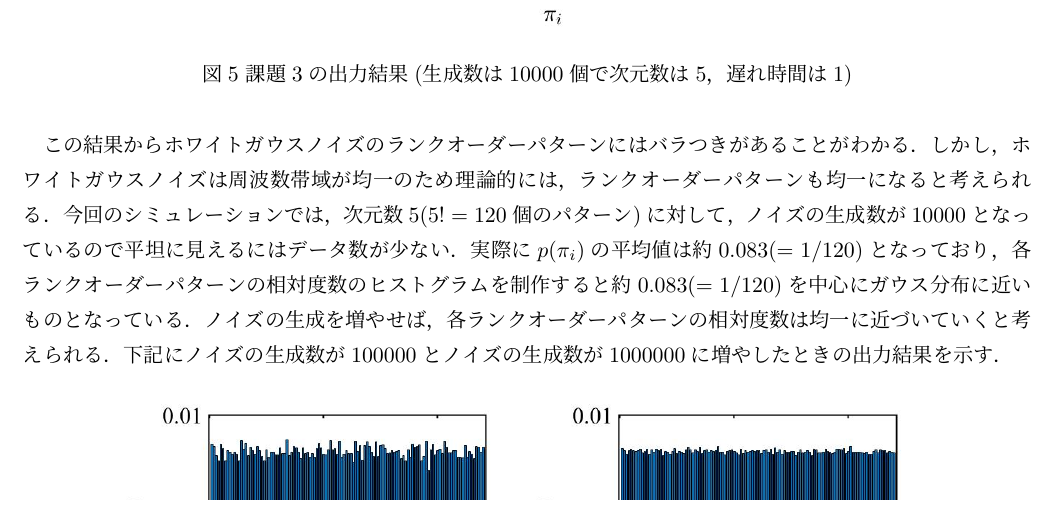
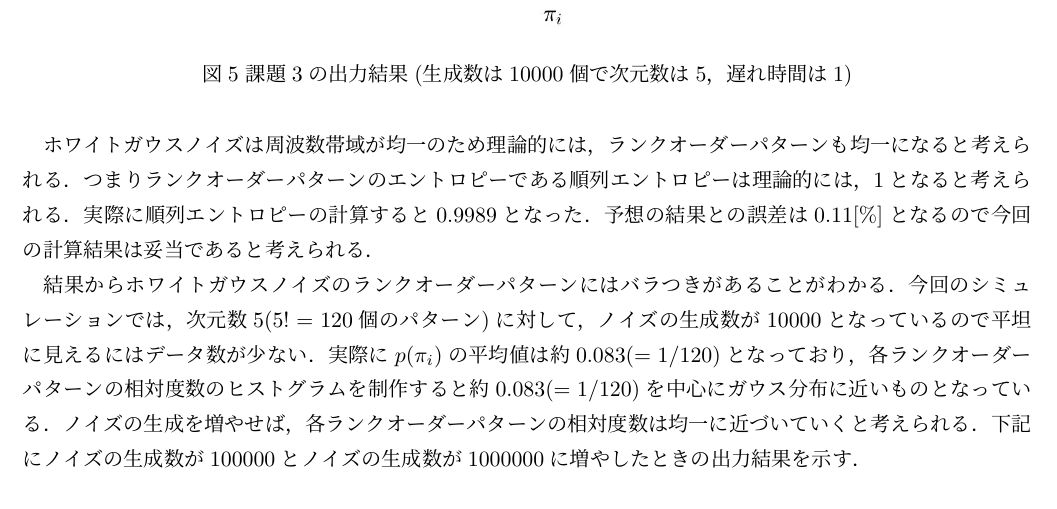
Before and after one commit to shiromecrow/Academic_research, a LaTeX document (課題パターン3/春期課題/texfile/spring_test.tex): part of page 5 of 6, cut so that both start at the same text. Compiled offline with upLaTeX and dvipdfmx.

```diff
--- a/課題パターン3/春期課題/texfile/spring_test.tex
+++ b/課題パターン3/春期課題/texfile/spring_test.tex
@@ -189,7 +189,8 @@
 \label{fig:kadai3}
 \end{figure}
 
-この結果からホワイトガウスノイズのランクオーダーパターンにはバラつきがあることがわかる．しかし，ホワイトガウスノイズは周波数帯域が均一のため理論的には，ランクオーダーパターンも均一になると考えられる．今回のシミュレーションでは，次元数$5$($5!=120$個のパターン)に対して，ノイズの生成数が$10000$となっているので平坦に見えるにはデータ数が少ない．実際に$p(\pi_i)$の平均値は約$0.083(=1/120)$となっており，各ランクオーダーパターンの相対度数のヒストグラムを制作すると約$0.083(=1/120)$を中心にガウス分布に近いものとなっている．ノイズの生成を増やせば，各ランクオーダーパターンの相対度数は均一に近づいていくと考えられる．下記にノイズの生成数が$100000$とノイズの生成数が$1000000$に増やしたときの出力結果を示す．
+ホワイトガウスノイズは周波数帯域が均一のため理論的には，ランクオーダーパターンも均一になると考えられる．つまりランクオーダーパターンのエントロピーである順列エントロピーは理論的には，1となると考えられる．実際に順列エントロピーの計算すると0.9989となった．予想の結果との誤差は0.11[\%]となるので今回の計算結果は妥当であると考えられる．\\
+　結果からホワイトガウスノイズのランクオーダーパターンにはバラつきがあることがわかる．今回のシミュレーションでは，次元数$5$($5!=120$個のパターン)に対して，ノイズの生成数が$10000$となっているので平坦に見えるにはデータ数が少ない．実際に$p(\pi_i)$の平均値は約$0.083(=1/120)$となっており，各ランクオーダーパターンの相対度数のヒストグラムを制作すると約$0.083(=1/120)$を中心にガウス分布に近いものとなっている．ノイズの生成を増やせば，各ランクオーダーパターンの相対度数は均一に近づいていくと考えられる．下記にノイズの生成数が$100000$とノイズの生成数が$1000000$に増やしたときの出力結果を示す．
 
 
 \begin{figure}[H]%[h]は記述したところ。[t]はそのページの上端。[t]はそのページの下端、[p]はページいっぱい
```
Also changed, not shown: 課題パターン3/春期課題/texfile/spring_test.pdf, 2 other files.
